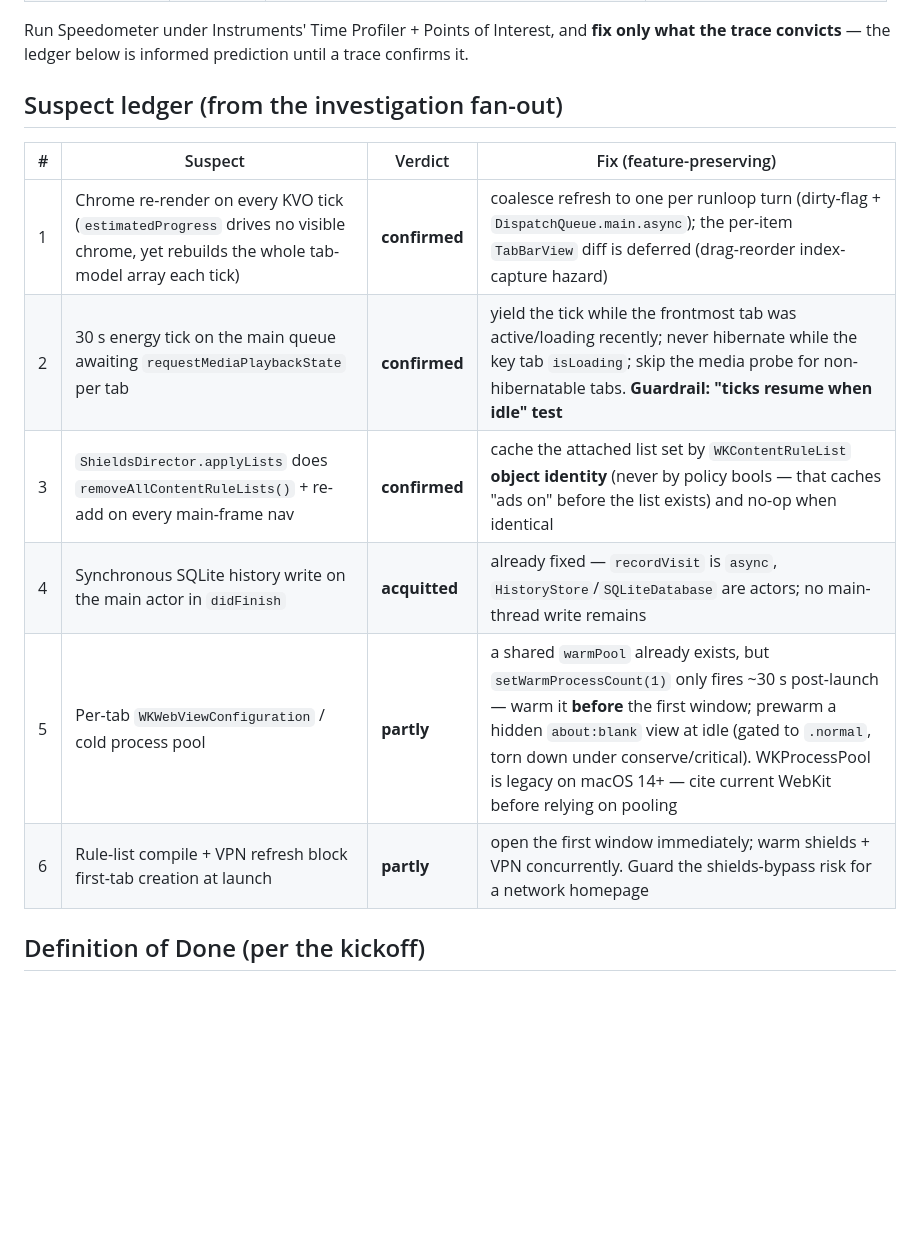
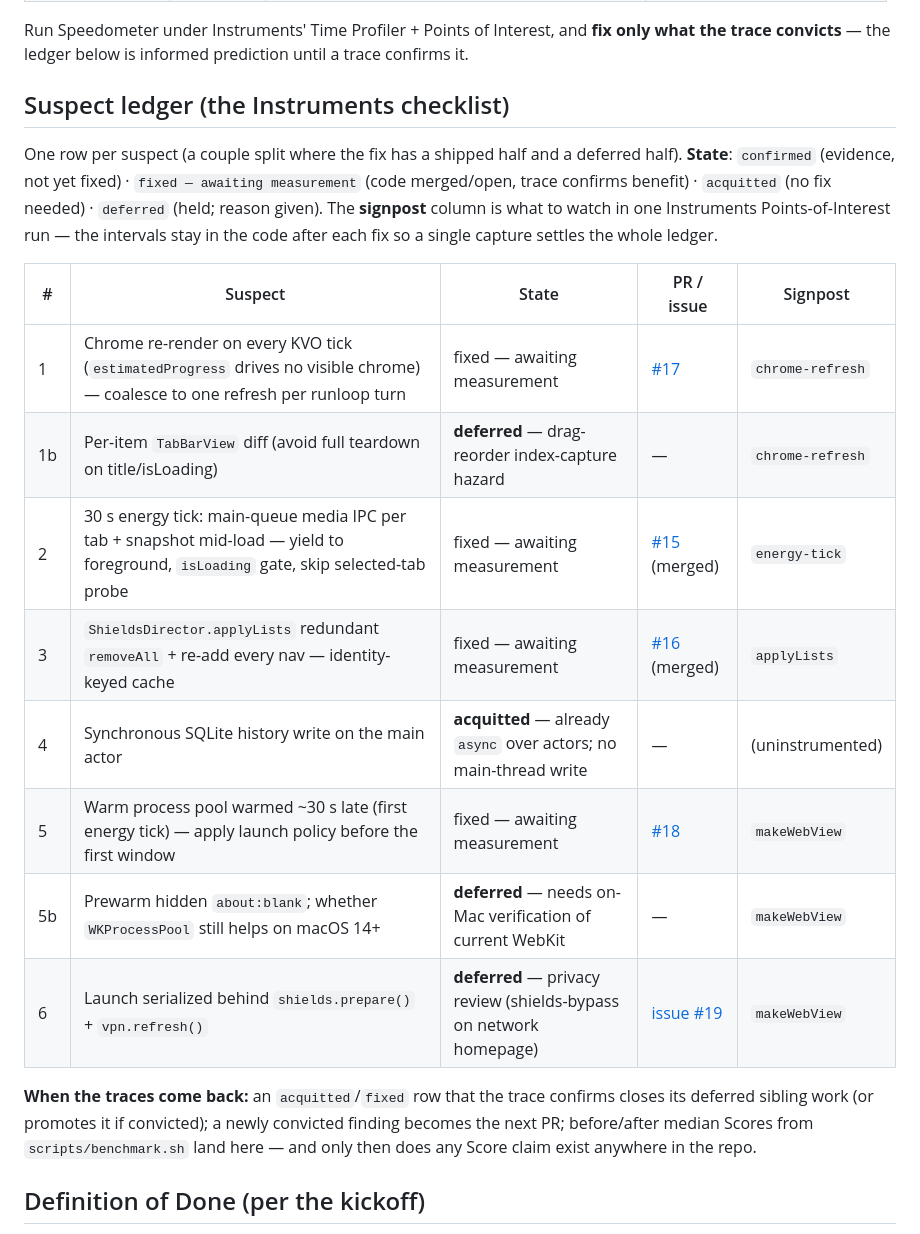
Before and after one commit to 8b-is/qwave, a Markdown page: docs/PERF.md, the part around the change. Rendered like a GitHub page; blank space fills up the shorter version.

Commit message:
docs(perf): ledger in state/PR/signpost checklist form
Restructure the suspect ledger into the one-run Instruments checklist: state
(confirmed / fixed-awaiting-measurement / acquitted / deferred), fix PR-or-issue,
and the signpost interval to watch. Splits the shipped vs deferred halves of #1
and #5, records the #6 hold (privacy review, issue #19), and states the rule
that Score claims only exist once the on-Mac before/after medians land here.

Reflects: #15 energy-tick (merged), #16 shields (merged), #17 chrome coalesce,
#18 coldstart warm-early; #4 history acquitted.

Co-Authored-By: Claude Opus 4.8 <noreply@anthropic.com>

```diff
--- a/docs/PERF.md
+++ b/docs/PERF.md
@@ -75,16 +75,30 @@ Run Speedometer under Instruments' Time Profiler + Points of Interest, and **fix
 only what the trace convicts** — the ledger below is informed prediction until a
 trace confirms it.
 
-## Suspect ledger (from the investigation fan-out)
+## Suspect ledger (the Instruments checklist)
 
-| # | Suspect | Verdict | Fix (feature-preserving) |
-|---|---|---|---|
-| 1 | Chrome re-render on every KVO tick (`estimatedProgress` drives no visible chrome, yet rebuilds the whole tab-model array each tick) | **confirmed** | coalesce refresh to one per runloop turn (dirty-flag + `DispatchQueue.main.async`); the per-item `TabBarView` diff is deferred (drag-reorder index-capture hazard) |
-| 2 | 30 s energy tick on the main queue awaiting `requestMediaPlaybackState` per tab | **confirmed** | yield the tick while the frontmost tab was active/loading recently; never hibernate while the key tab `isLoading`; skip the media probe for non-hibernatable tabs. **Guardrail: "ticks resume when idle" test** |
-| 3 | `ShieldsDirector.applyLists` does `removeAllContentRuleLists()` + re-add on every main-frame nav | **confirmed** | cache the attached list set by `WKContentRuleList` **object identity** (never by policy bools — that caches "ads on" before the list exists) and no-op when identical |
-| 4 | Synchronous SQLite history write on the main actor in `didFinish` | **acquitted** | already fixed — `recordVisit` is `async`, `HistoryStore`/`SQLiteDatabase` are actors; no main-thread write remains |
-| 5 | Per-tab `WKWebViewConfiguration` / cold process pool | **partly** | a shared `warmPool` already exists, but `setWarmProcessCount(1)` only fires ~30 s post-launch — warm it **before** the first window; prewarm a hidden `about:blank` view at idle (gated to `.normal`, torn down under conserve/critical). WKProcessPool is legacy on macOS 14+ — cite current WebKit before relying on pooling |
-| 6 | Rule-list compile + VPN refresh block first-tab creation at launch | **partly** | open the first window immediately; warm shields + VPN concurrently. Guard the shields-bypass risk for a network homepage |
+One row per suspect (a couple split where the fix has a shipped half and a
+deferred half). **State**: `confirmed` (evidence, not yet fixed) · `fixed —
+awaiting measurement` (code merged/open, trace confirms benefit) · `acquitted`
+(no fix needed) · `deferred` (held; reason given). The **signpost** column is
+what to watch in one Instruments Points-of-Interest run — the intervals stay in
+the code after each fix so a single capture settles the whole ledger.
+
+| # | Suspect | State | PR / issue | Signpost |
+|---|---|---|---|---|
+| 1 | Chrome re-render on every KVO tick (`estimatedProgress` drives no visible chrome) — coalesce to one refresh per runloop turn | fixed — awaiting measurement | [#17](https://github.com/8b-is/qwave/pull/17) | `chrome-refresh` |
+| 1b | Per-item `TabBarView` diff (avoid full teardown on title/isLoading) | **deferred** — drag-reorder index-capture hazard | — | `chrome-refresh` |
+| 2 | 30 s energy tick: main-queue media IPC per tab + snapshot mid-load — yield to foreground, `isLoading` gate, skip selected-tab probe | fixed — awaiting measurement | [#15](https://github.com/8b-is/qwave/pull/15) (merged) | `energy-tick` |
+| 3 | `ShieldsDirector.applyLists` redundant `removeAll` + re-add every nav — identity-keyed cache | fixed — awaiting measurement | [#16](https://github.com/8b-is/qwave/pull/16) (merged) | `applyLists` |
+| 4 | Synchronous SQLite history write on the main actor | **acquitted** — already `async` over actors; no main-thread write | — | (uninstrumented) |
+| 5 | Warm process pool warmed ~30 s late (first energy tick) — apply launch policy before the first window | fixed — awaiting measurement | [#18](https://github.com/8b-is/qwave/pull/18) | `makeWebView` |
+| 5b | Prewarm hidden `about:blank`; whether `WKProcessPool` still helps on macOS 14+ | **deferred** — needs on-Mac verification of current WebKit | — | `makeWebView` |
+| 6 | Launch serialized behind `shields.prepare()` + `vpn.refresh()` | **deferred** — privacy review (shields-bypass on network homepage) | [issue #19](https://github.com/8b-is/qwave/issues/19) | `makeWebView` |
+
+**When the traces come back:** an `acquitted`/`fixed` row that the trace confirms
+closes its deferred sibling work (or promotes it if convicted); a newly convicted
+finding becomes the next PR; before/after median Scores from `scripts/benchmark.sh`
+land here — and only then does any Score claim exist anywhere in the repo.
 
 ## Definition of Done (per the kickoff)
 
```
